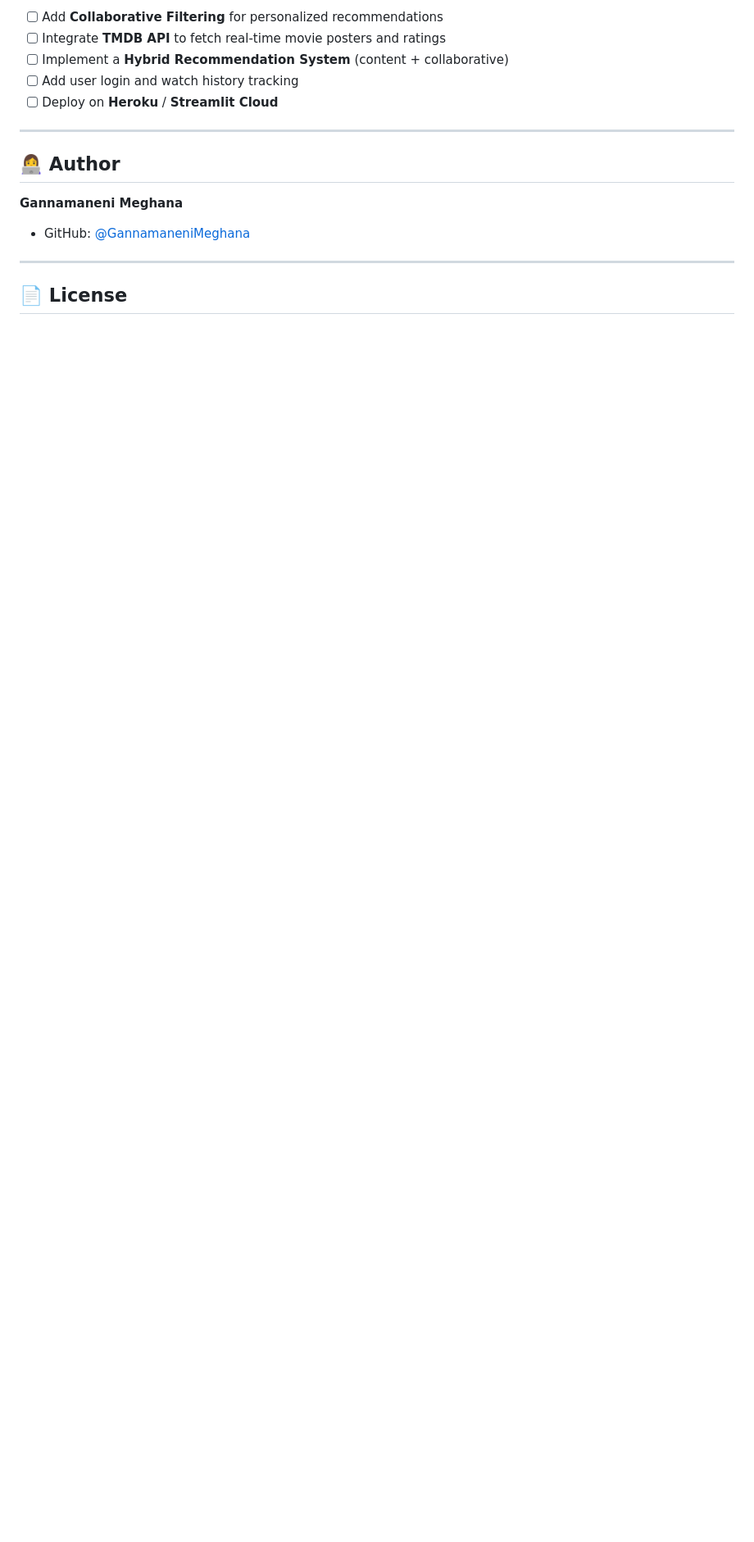
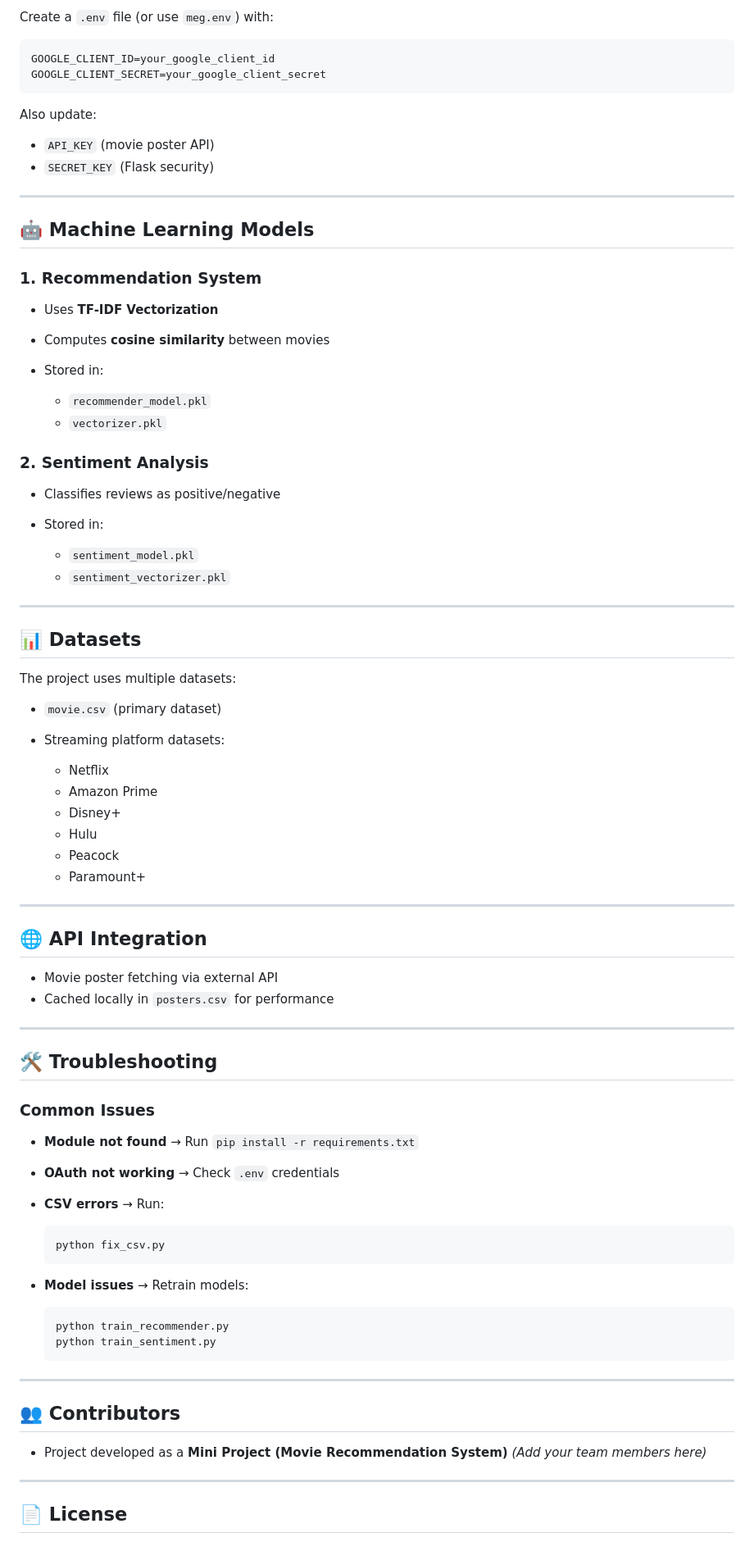
Before and after one commit to GannamaneniMeghana/mini_project_moive_recommendation_system, a Markdown page: README.md, the part around one of its changes. Shown at 82% size. GitHub-like rendering; blank space fills up the shorter version.

````diff
--- a/README.md
+++ b/README.md
@@ -154,17 +122,93 @@ mini_project_movie_recommendation_system/
 
-- [ ] Add **Collaborative Filtering** for personalized recommendations
-- [ ] Integrate **TMDB API** to fetch real-time movie posters and ratings
-- [ ] Implement a **Hybrid Recommendation System** (content + collaborative)
-- [ ] Add user login and watch history tracking
-- [ ] Deploy on **Heroku** / **Streamlit Cloud**
+Create a `.env` file (or use `meg.env`) with:
+
+```
+GOOGLE_CLIENT_ID=your_google_client_id
+GOOGLE_CLIENT_SECRET=your_google_client_secret
+```
+
+Also update:
+
+* `API_KEY` (movie poster API)
+* `SECRET_KEY` (Flask security)
 
 ---
 
-## 👩‍💻 Author
+## 🤖 Machine Learning Models
 
-**Gannamaneni Meghana**
+### 1. Recommendation System
 
-- GitHub: [@GannamaneniMeghana](https://github.com/GannamaneniMeghana)
+* Uses **TF-IDF Vectorization**
+* Computes **cosine similarity** between movies
+* Stored in:
+
+  * `recommender_model.pkl`
+  * `vectorizer.pkl`
+
+### 2. Sentiment Analysis
+
+* Classifies reviews as positive/negative
+* Stored in:
+
+  * `sentiment_model.pkl`
+  * `sentiment_vectorizer.pkl`
+
+---
+
+## 📊 Datasets
+
+The project uses multiple datasets:
+
+* `movie.csv` (primary dataset)
+* Streaming platform datasets:
+
+  * Netflix
+  * Amazon Prime
+  * Disney+
+  * Hulu
+  * Peacock
+  * Paramount+
+
+---
+
+## 🌐 API Integration
+
+* Movie poster fetching via external API
+* Cached locally in `posters.csv` for performance
+
+---
+
+## 🛠️ Troubleshooting
+
+### Common Issues
+
+* **Module not found**
+  → Run `pip install -r requirements.txt`
+
+* **OAuth not working**
+  → Check `.env` credentials
+
+* **CSV errors**
+  → Run:
+
+  ```bash
+  python fix_csv.py
+  ```
+
+* **Model issues**
+  → Retrain models:
+
+  ```bash
+  python train_recommender.py
+  python train_sentiment.py
+  ```
+
+---
+
+## 👥 Contributors
+
+* Project developed as a **Mini Project (Movie Recommendation System)**
+  *(Add your team members here)*
 
 ---
 
````
Also changed, not shown: other parts of README.md (+107 -119 lines).
